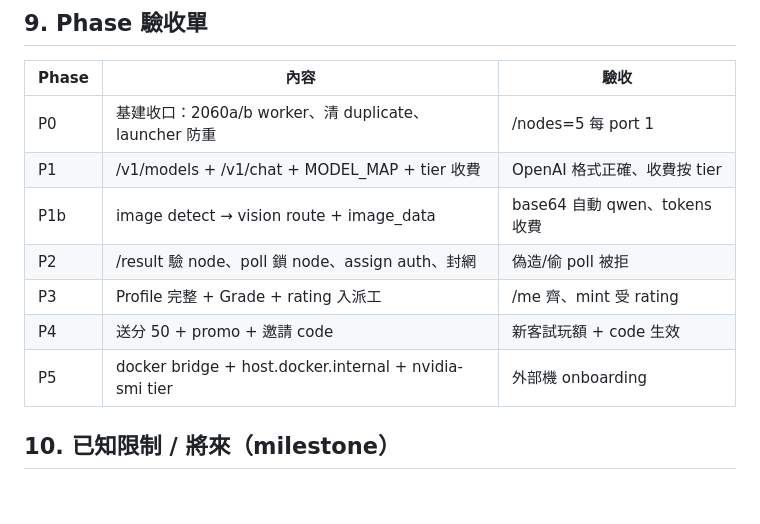
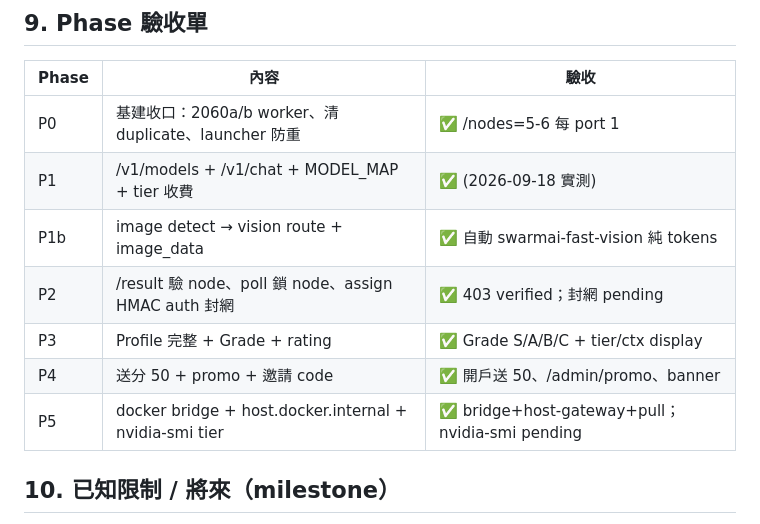
Before and after one commit to SwarmAI-Club/swarm-orch, a Markdown page: docs/ARCHITECTURE.md, the part around the change. Drawn GitHub-style; blank space fills up the shorter version.

Commit message:
docs: ARCHITECTURE Phase status update (P0-P5 done/verified)

```diff
--- a/docs/ARCHITECTURE.md
+++ b/docs/ARCHITECTURE.md
@@ -108,13 +108,13 @@ mint mult = 0.75 + rating/100×0.5；派工 sort 乘 rating
 ## 9. Phase 驗收單
 | Phase | 內容 | 驗收 |
 |---|---|---|
-| P0 | 基建收口：2060a/b worker、清 duplicate、launcher 防重 | /nodes=5 每 port 1 |
-| P1 | /v1/models + /v1/chat + MODEL_MAP + tier 收費 | OpenAI 格式正確、收費按 tier |
-| P1b | image detect → vision route + image_data | base64 自動 qwen、tokens 收費 |
-| P2 | /result 驗 node、poll 鎖 node、assign auth、封網 | 偽造/偷 poll 被拒 |
-| P3 | Profile 完整 + Grade + rating 入派工 | /me 齊、mint 受 rating |
-| P4 | 送分 50 + promo + 邀請 code | 新客試玩額 + code 生效 |
-| P5 | docker bridge + host.docker.internal + nvidia-smi tier | 外部機 onboarding |
+| P0 | 基建收口：2060a/b worker、清 duplicate、launcher 防重 | ✅ /nodes=5-6 每 port 1 |
+| P1 | /v1/models + /v1/chat + MODEL_MAP + tier 收費 | ✅ (2026-09-18 實測) |
+| P1b | image detect → vision route + image_data | ✅ 自動 swarmai-fast-vision 純 tokens |
+| P2 | /result 驗 node、poll 鎖 node、assign HMAC auth 封網 | ✅ 403 verified；封網 pending |
+| P3 | Profile 完整 + Grade + rating | ✅ Grade S/A/B/C + tier/ctx display |
+| P4 | 送分 50 + promo + 邀請 code | ✅ 開戶送 50、/admin/promo、banner |
+| P5 | docker bridge + host.docker.internal + nvidia-smi tier | ✅ bridge+host-gateway+pull；nvidia-smi pending |
 
 ## 10. 已知限制 / 將來（milestone）
 - Accuracy 需要「驗證任務」先可靠（confidence 而家 worker 硬填 0.9）
```
